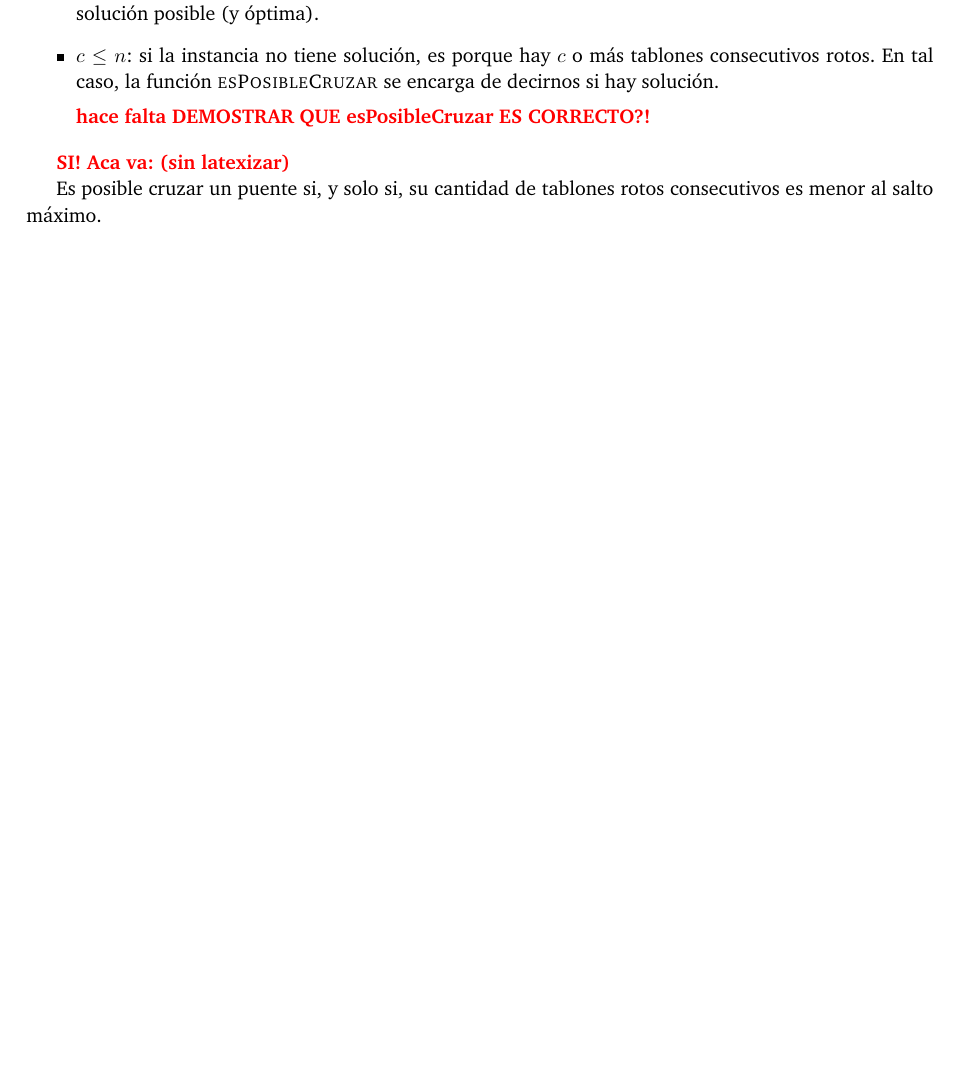
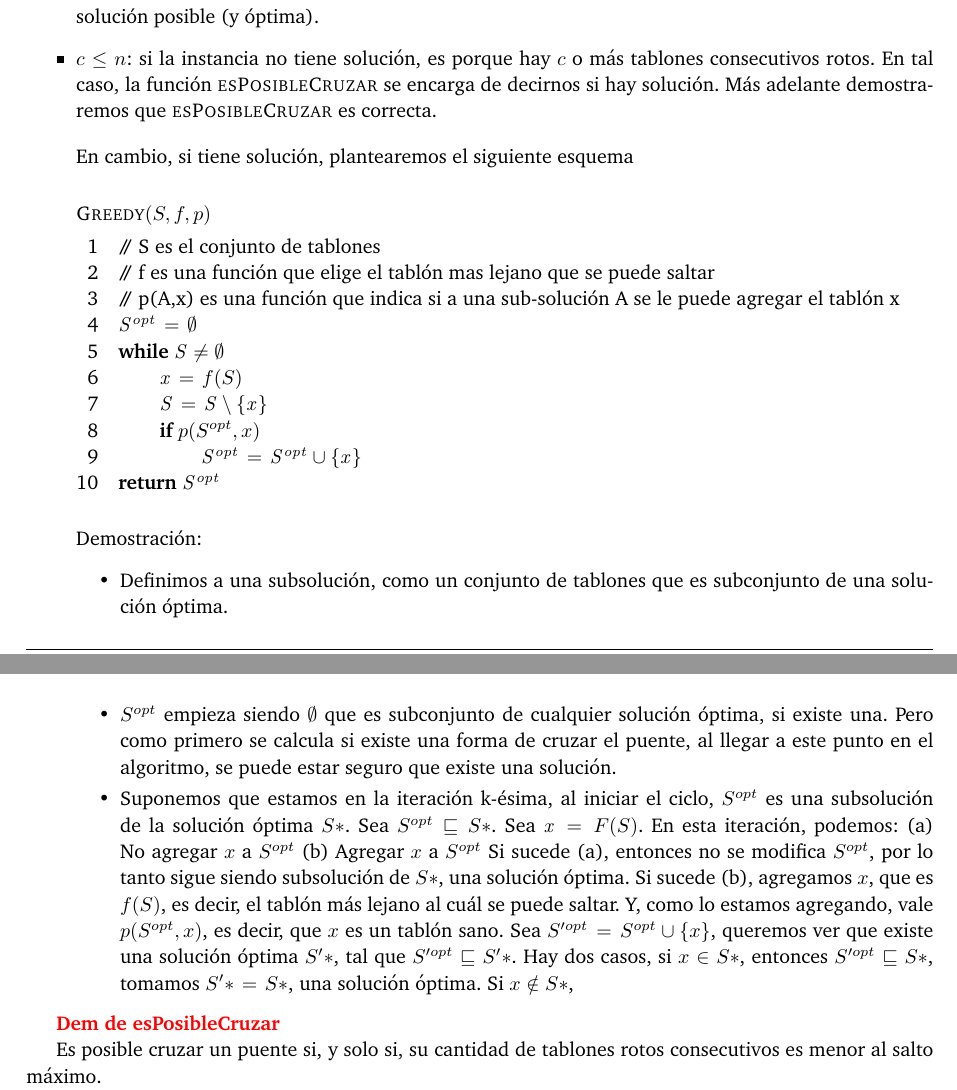
Before and after one commit to lvuotto/algo3-tps, a LaTeX paper (tp1/informe/informe.tex, which reads tp1/informe/problema1.tex): part of page 6 of 13 before the commit and two parts of pages 6 and 7 of 14 after it, the two joined at a grey line, cut so that both start at the same text, the shorter picture padded with empty space. Compiled offline with pdfLaTeX.

Commit message:
Completamos el boceto de la demostracion de correctitud del Ej 1

```diff
--- a/tp1/informe/problema1.tex
+++ b/tp1/informe/problema1.tex
@@ -139,14 +139,66 @@ separaremos las entradas en casos y analizaremos éstos a continuación.
   \item $c > n$: en este caso, la solución será de la forma $1 \ k$, con $k > n$. Como $c > n$, la
   solución $1 \ c$ es una solución posible (y óptima).
 
-  \item $c \leq n$: si la instancia no tiene solución, es porque hay $c$ o más tablones consecutivos rotos.
-  En tal caso, la función \textsc{esPosibleCruzar} se encarga de decirnos si hay solución.
+  \item $c \leq n$: si la instancia no tiene solución, es porque hay $c$ o más tablones
+  consecutivos rotos. En tal caso, la función \textsc{esPosibleCruzar} se encarga de
+  decirnos si hay solución. Más adelante demostraremos que \textsc{esPosibleCruzar}
+  es correcta. \medskip
 
-  \textcolor{red}{\textbf{hace falta DEMOSTRAR QUE esPosibleCruzar ES CORRECTO?!}}
+  En cambio, si tiene solución, plantearemos el siguiente esquema
+
+  \begin{codebox}
+  \Procname{$\proc{Greedy}(S,f,p)$}
+  \li \Comment S es el conjunto de tablones
+  \li \Comment f es una función que elige el tablón mas lejano que se puede saltar
+  \li \Comment p(A,x) es una función que indica si a una sub-solución A se le puede agregar el tablón x
+  \li $\id{S^{opt}} \gets \emptyset$
+  \li \While $\id{S} \neq \emptyset$
+  \li     \Do
+    			$\id{x} \gets f(S)$
+  \li  			$\id{S} \gets \id{S} \setminus \{\id{x}\}$
+  \li			\If $p(S^{opt}, x)$
+  \li				\Then
+    					$\id{S^{opt}} \gets \id{S^{opt}} \cup \{\id{x}\}$
+    				\End
+    		\End
+  \li \Return $\id{S^{opt}}$
+  \end{codebox}
+
+  Demostración:
+  \begin{itemize}
+    \item Definimos a una subsolución, como un conjunto de tablones que
+    es subconjunto de una solución óptima.
+    \item $S^{opt}$ empieza siendo $\emptyset$ que es subconjunto de cualquier
+    solución óptima, si existe una. Pero como primero se calcula si
+    existe una forma de cruzar el puente, al llegar a este punto en el
+    algoritmo, se puede estar seguro que existe una solución.
+    \item Suponemos que estamos en la iteración k-ésima, al iniciar
+    el ciclo, $S^{opt}$ es una subsolución de la solución óptima $S*$.
+    Sea $S^{opt} \sqsubseteq S*$.
+    Sea $\id{x} \gets F(S)$.
+    En esta iteración, podemos:
+    (a) No agregar $x$ a $S^{opt}$
+    (b) Agregar $x$ a $S^{opt}$
+    Si sucede (a), entonces no se modifica $S^{opt}$, por lo tanto sigue
+    siendo subsolución de $S*$, una solución óptima.
+    Si sucede (b), agregamos $x$, que es $f(S)$, es decir, el tablón más
+    lejano al cuál se puede saltar. Y, como lo estamos agregando, vale
+    $p(S^{opt}, x)$, es decir, que $x$ es un tablón sano.
+    Sea $S'^{opt} \gets S^{opt} \cup \{x\}$, queremos ver que existe una
+    solución óptima $S'*$, tal que $S'^{opt} \sqsubseteq S'*$.
+    Hay dos casos, si $x \in S*$, entonces $S'^{opt} \sqsubseteq S*$,
+    tomamos $S'* \gets S*$, una solución óptima.
+    Si $x \notin S*$,
+
+  \end{itemize}
 
 \end{itemize}
 
-\textcolor{red}{\textbf{SI! Aca va: (sin latexizar)}}
+
+
+
+
+\textcolor{red}{\textbf{Dem de esPosibleCruzar}}
 
 Es posible cruzar un puente si, y solo si, su cantidad de tablones rotos
 consecutivos es menor al salto máximo.
```
